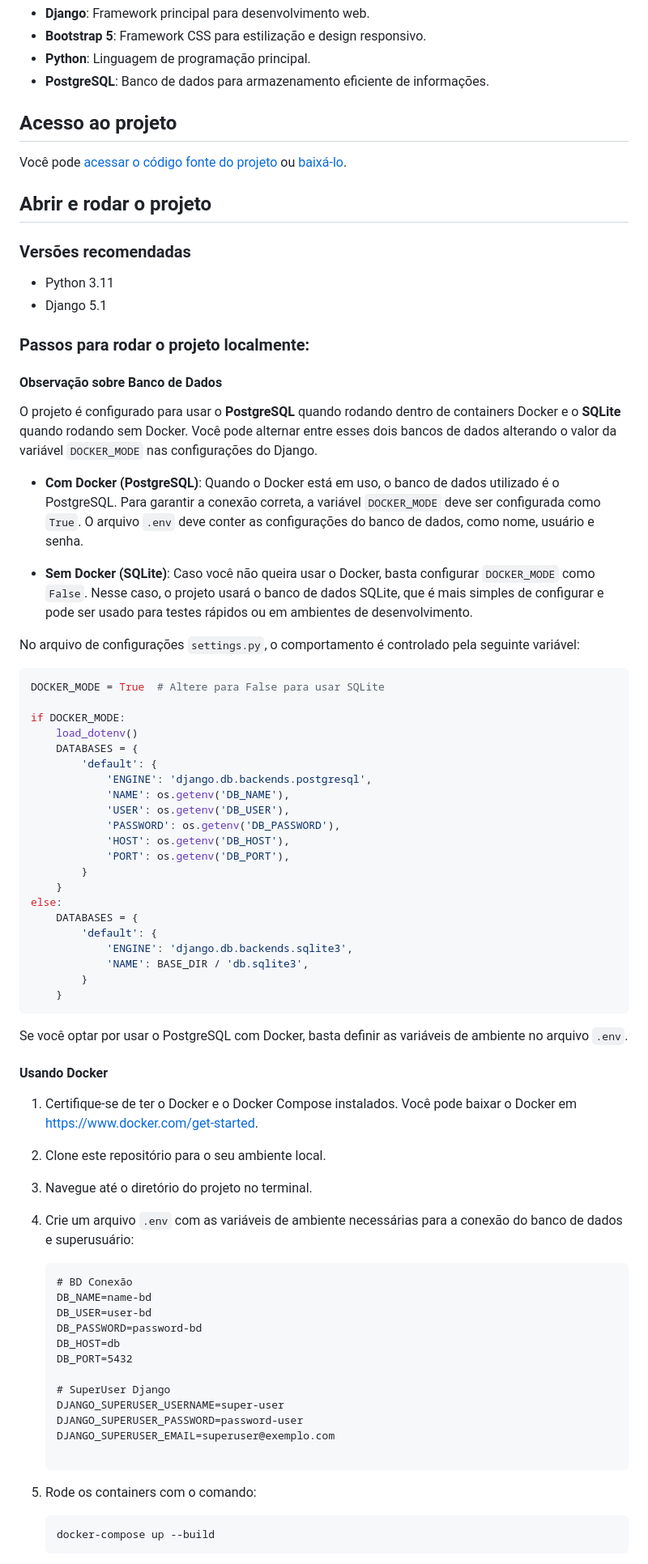
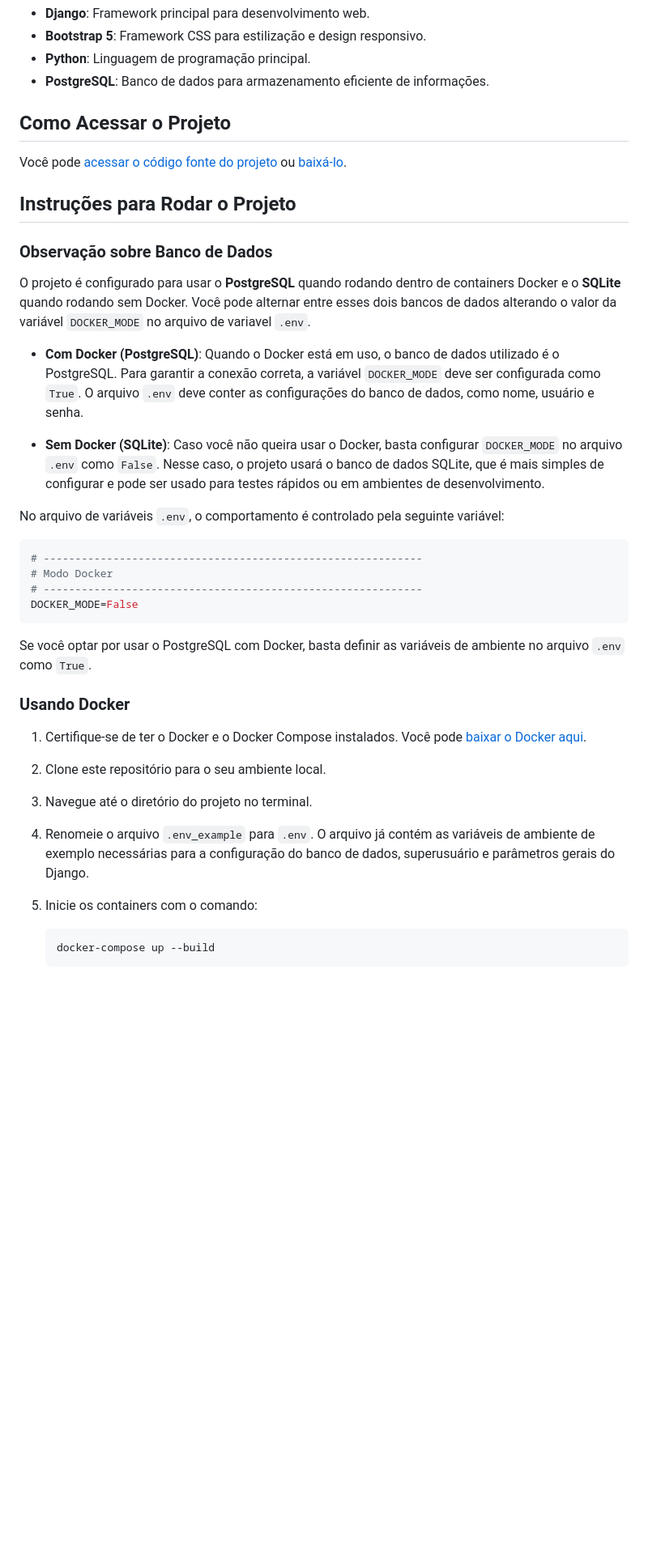
Before and after one commit to alefsanderribeiro/unigestao2.0, a Markdown page: README.md, the part around one of its changes. Shown at 81% size. Rendered like a GitHub page; blank space fills up the shorter version.

Commit message:
docs: 📚 atualizado o README.md com novas seções e ajustes de instruções

````diff
--- a/README.md
+++ b/README.md
@@ -76,83 +81,44 @@ Aqui estão algumas imagens que ilustram o processo de cadastro de funcionários
 - **Python**: Linguagem de programação principal.
 - **PostgreSQL**: Banco de dados para armazenamento eficiente de informações.
 
-## Acesso ao projeto
+## Como Acessar o Projeto
 
 Você pode [acessar o código fonte do projeto](https://github.com/MarcosSerra1/unigestao2.0) ou [baixá-lo](https://github.com/MarcosSerra1/unigestao2.0/archive/refs/heads/main.zip).
 
-## Abrir e rodar o projeto
+## Instruções para Rodar o Projeto
 
-### Versões recomendadas
+### Observação sobre Banco de Dados
 
-- Python 3.11
-- Django 5.1
-
-### Passos para rodar o projeto localmente:
-
-#### Observação sobre Banco de Dados
-
-O projeto é configurado para usar o **PostgreSQL** quando rodando dentro de containers Docker e o **SQLite** quando rodando sem Docker. Você pode alternar entre esses dois bancos de dados alterando o valor da variável `DOCKER_MODE` nas configurações do Django.
+O projeto é configurado para usar o **PostgreSQL** quando rodando dentro de containers Docker e o **SQLite** quando rodando sem Docker. Você pode alternar entre esses dois bancos de dados alterando o valor da variável `DOCKER_MODE` no arquivo de variavel `.env`.
 
 - **Com Docker (PostgreSQL)**: Quando o Docker está em uso, o banco de dados utilizado é o PostgreSQL. Para garantir a conexão correta, a variável `DOCKER_MODE` deve ser configurada como `True`. O arquivo `.env` deve conter as configurações do banco de dados, como nome, usuário e senha.
 
-- **Sem Docker (SQLite)**: Caso você não queira usar o Docker, basta configurar `DOCKER_MODE` como `False`. Nesse caso, o projeto usará o banco de dados SQLite, que é mais simples de configurar e pode ser usado para testes rápidos ou em ambientes de desenvolvimento.
+- **Sem Docker (SQLite)**: Caso você não queira usar o Docker, basta configurar `DOCKER_MODE` no arquivo `.env` como `False`. Nesse caso, o projeto usará o banco de dados SQLite, que é mais simples de configurar e pode ser usado para testes rápidos ou em ambientes de desenvolvimento.
 
-No arquivo de configurações `settings.py`, o comportamento é controlado pela seguinte variável:
+No arquivo de variáveis `.env`, o comportamento é controlado pela seguinte variável:
 
-```python
-DOCKER_MODE = True  # Altere para False para usar SQLite
-
-if DOCKER_MODE:
-    load_dotenv()
-    DATABASES = {
-        'default': {
-            'ENGINE': 'django.db.backends.postgresql',
-            'NAME': os.getenv('DB_NAME'),
-            'USER': os.getenv('DB_USER'),
-            'PASSWORD': os.getenv('DB_PASSWORD'),
-            'HOST': os.getenv('DB_HOST'),
-            'PORT': os.getenv('DB_PORT'),
-        }
-    }
-else:
-    DATABASES = {
-        'default': {
-            'ENGINE': 'django.db.backends.sqlite3',
-            'NAME': BASE_DIR / 'db.sqlite3',
-        }
-    }
+```bash
+# ------------------------------------------------------------
+# Modo Docker
+# ------------------------------------------------------------
+DOCKER_MODE=False
 ```
 
-Se você optar por usar o PostgreSQL com Docker, basta definir as variáveis de ambiente no arquivo `.env`.
+Se você optar por usar o PostgreSQL com Docker, basta definir as variáveis de ambiente no arquivo `.env` como `True`.
 
-#### Usando Docker
+### Usando Docker
 
-1. Certifique-se de ter o Docker e o Docker Compose instalados. Você pode baixar o Docker em https://www.docker.com/get-started.
+1. Certifique-se de ter o Docker e o Docker Compose instalados. Você pode [baixar o Docker aqui](https://www.docker.com/get-started).
 
 2. Clone este repositório para o seu ambiente local.
 
 3. Navegue até o diretório do projeto no terminal.
 
-4. Crie um arquivo `.env` com as variáveis de ambiente necessárias para a conexão do banco de dados e superusuário:
+4. Renomeie o arquivo `.env_example` para `.env`. O arquivo já contém as variáveis de ambiente de exemplo necessárias para a configuração do banco de dados, superusuário e parâmetros gerais do Django.
 
-    ```
-    # BD Conexão
-    DB_NAME=name-bd
-    DB_USER=user-bd
-    DB_PASSWORD=password-bd
-    DB_HOST=db
-    DB_PORT=5432
+5. Inicie os containers com o comando:
 
-    # SuperUser Django
-    DJANGO_SUPERUSER_USERNAME=super-user
-    DJANGO_SUPERUSER_PASSWORD=password-user
-    DJANGO_SUPERUSER_EMAIL=superuser@exemplo.com
-
-    ```
-
-5. Rode os containers com o comando:
-
-    ```
+    ```bash
     docker-compose up --build
     ```
 
````
Also changed, not shown: other parts of README.md (+74 -54 lines).
